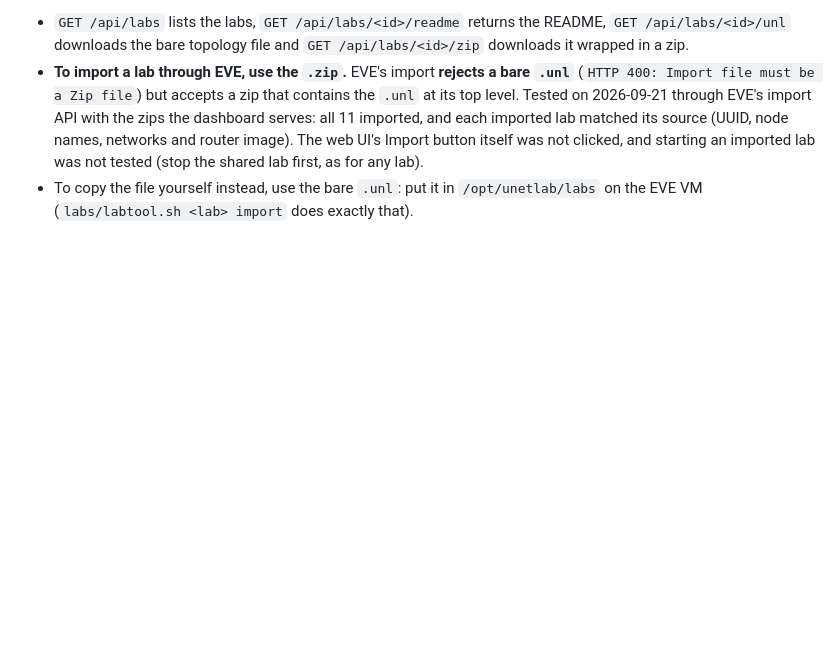
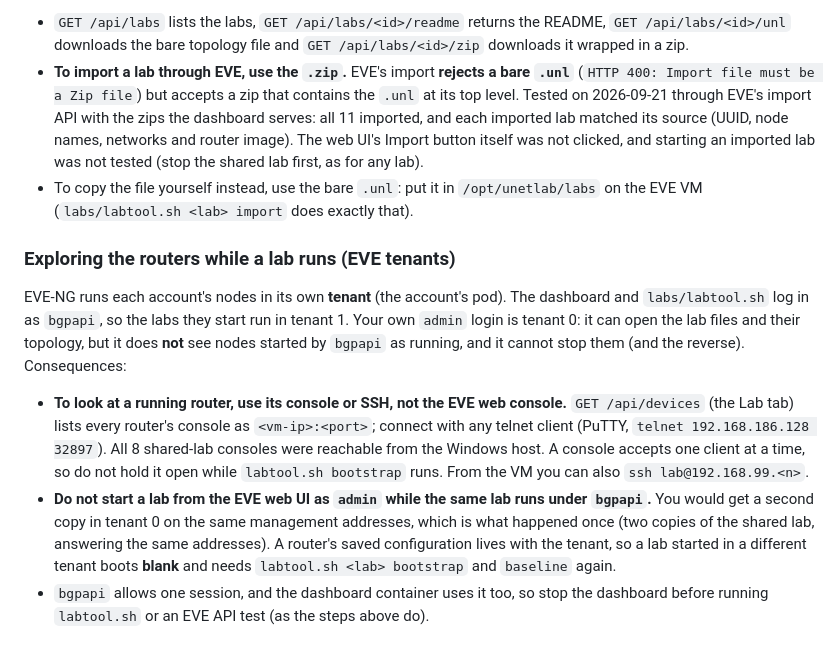
Before and after one commit to natrajexplore/BGP-Attributes-Executor-Automation_tools, a Markdown page: labs/README.md, the part around the change. Drawn GitHub-style; blank space fills up the shorter version.

Commit message:
Document EVE tenants: exploring running labs and the duplicate-copy pitfall
EVE-NG runs each account's nodes in its own tenant (pod). The dashboard and labtool use
bgpapi (tenant 1); admin (tenant 0) does not see their nodes as running. Documents how to
explore a running router (console endpoints from GET /api/devices, tested from the Windows
host), and the pitfall found while testing: starting a lab under another account creates a
second copy on the same management addresses, and a lab in a new tenant boots with blank
configs and needs bootstrap + baseline.

Co-Authored-By: Claude Sonnet 5 <noreply@anthropic.com>

```diff
--- a/labs/README.md
+++ b/labs/README.md
@@ -57,3 +57,17 @@ The dashboard serves each lab's README and its `.unl` to the Learn tab (Practiti
   imported lab matched its source (UUID, node names, networks and router image). The web UI's Import button itself was not clicked, and starting an
   imported lab was not tested (stop the shared lab first, as for any lab).
 * To copy the file yourself instead, use the bare `.unl`: put it in `/opt/unetlab/labs` on the EVE VM (`labs/labtool.sh <lab> import` does exactly that).
+
+### Exploring the routers while a lab runs (EVE tenants)
+
+EVE-NG runs each account's nodes in its own **tenant** (the account's pod). The dashboard and `labs/labtool.sh` log in as `bgpapi`, so the labs they start
+run in tenant 1. Your own `admin` login is tenant 0: it can open the lab files and their topology, but it does **not** see nodes started by `bgpapi` as
+running, and it cannot stop them (and the reverse). Consequences:
+
+* **To look at a running router, use its console or SSH, not the EVE web console.** `GET /api/devices` (the Lab tab) lists every router's console as
+  `<vm-ip>:<port>`; connect with any telnet client (PuTTY, `telnet 192.168.186.128 32897`). All 8 shared-lab consoles were reachable from the Windows host.
+  A console accepts one client at a time, so do not hold it open while `labtool.sh bootstrap` runs. From the VM you can also `ssh lab@192.168.99.<n>`.
+* **Do not start a lab from the EVE web UI as `admin` while the same lab runs under `bgpapi`.** You would get a second copy in tenant 0 on the same management
+  addresses, which is what happened once (two copies of the shared lab, answering the same addresses). A router's saved configuration lives with the tenant,
+  so a lab started in a different tenant boots **blank** and needs `labtool.sh <lab> bootstrap` and `baseline` again.
+* `bgpapi` allows one session, and the dashboard container uses it too, so stop the dashboard before running `labtool.sh` or an EVE API test (as the steps above do).
```
